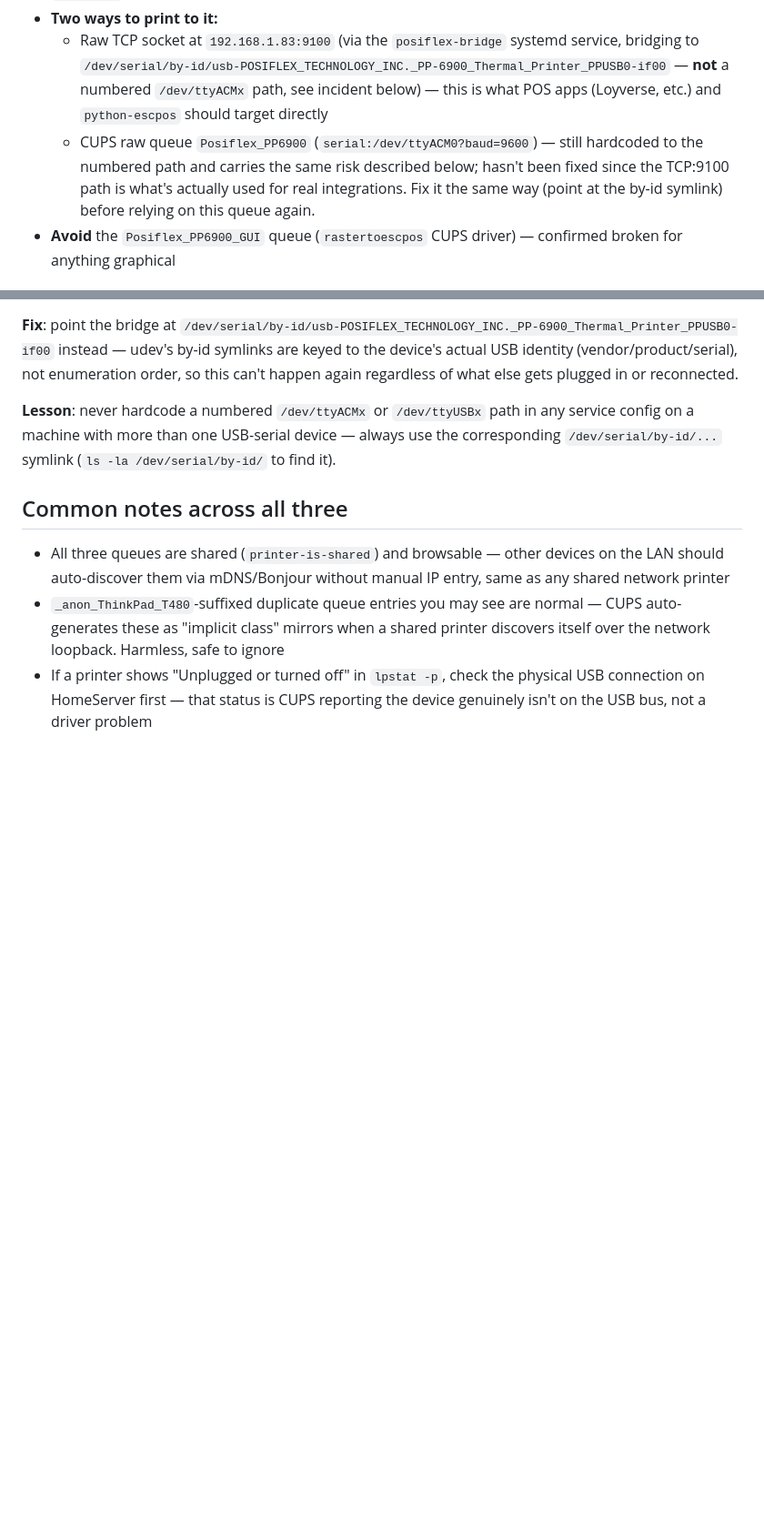
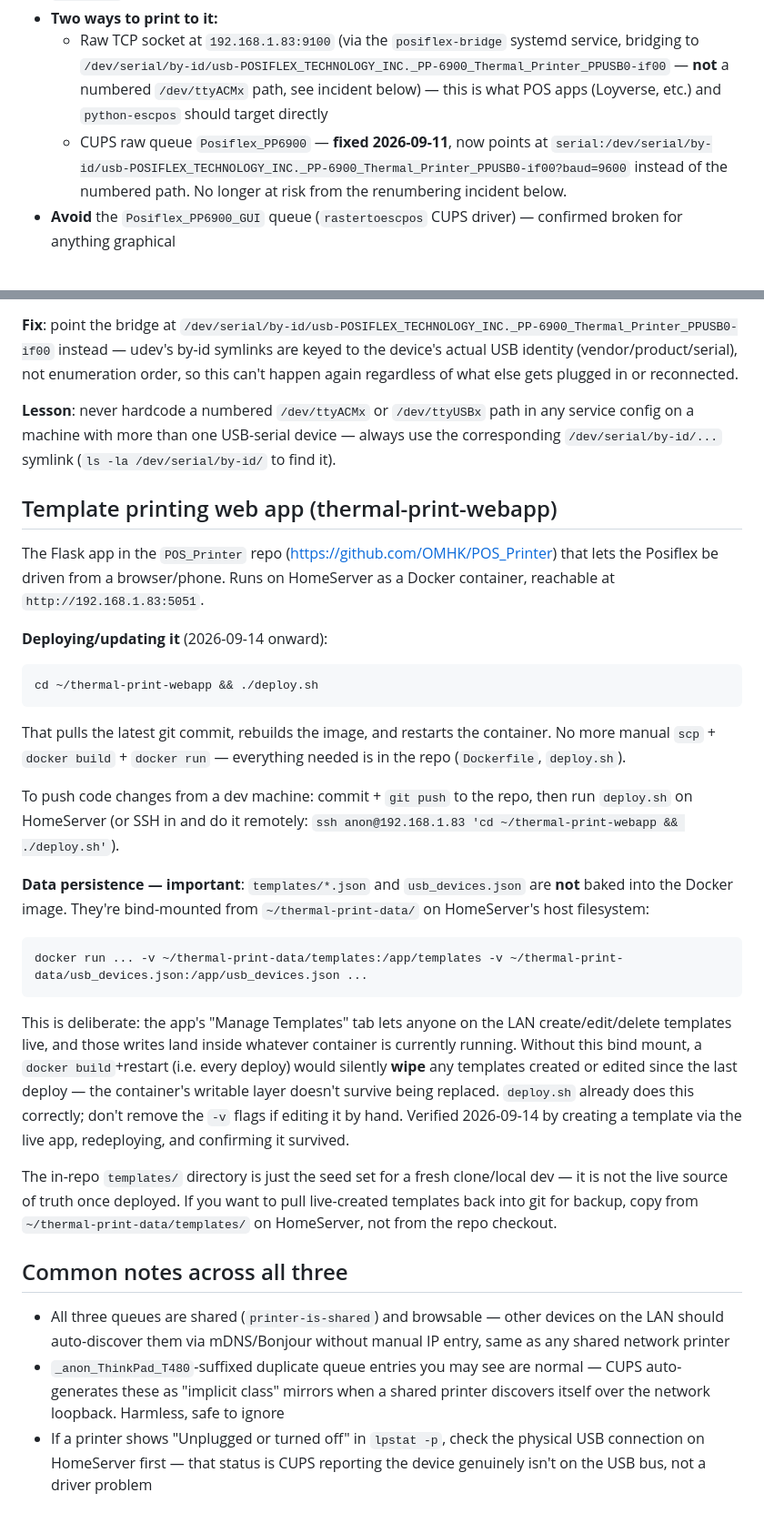
Before and after one commit to OMHK/POS_Printer, a Markdown page: Printing_Closet_Setup.md, 2 parts joined by grey strips. Shown at 91% size. Rendered like a GitHub page; blank space fills up the shorter version.

Commit message:
Document git-based deployment and template data persistence
deploy.sh (git pull + rebuild + restart) replaces the manual scp dance.
Also fixes a real data-loss risk: templates created via the live
"Manage Templates" UI were only inside the container's writable layer -
any redeploy would silently wipe them. Now bind-mounted from
~/thermal-print-data/ on HomeServer's host filesystem, verified by
creating a template live and confirming it survives a rebuild.

Co-Authored-By: Claude Sonnet 5 <noreply@anthropic.com>

````diff
--- a/Printing_Closet_Setup.md
+++ b/Printing_Closet_Setup.md
@@ -31,7 +31,7 @@ CUPS admin/web UI: `https://192.168.1.83:631` (self-signed cert — expected, ac
 - **Different architecture from the other two** — connects as a CDC-ACM virtual serial device, not USB-printer-class. Full details, the ESC/POS command reference, and known driver limitations are in **`CLAUDE.md`** — that's the primary reference for this one.
 - **Two ways to print to it:**
   - Raw TCP socket at `192.168.1.83:9100` (via the `posiflex-bridge` systemd service, bridging to `/dev/serial/by-id/usb-POSIFLEX_TECHNOLOGY_INC._PP-6900_Thermal_Printer_PPUSB0-if00` — **not** a numbered `/dev/ttyACMx` path, see incident below) — this is what POS apps (Loyverse, etc.) and `python-escpos` should target directly
-  - CUPS raw queue `Posiflex_PP6900` (`serial:/dev/ttyACM0?baud=9600`) — still hardcoded to the numbered path and carries the same risk described below; hasn't been fixed since the TCP:9100 path is what's actually used for real integrations. Fix it the same way (point at the by-id symlink) before relying on this queue again.
+  - CUPS raw queue `Posiflex_PP6900` — **fixed 2026-09-11**, now points at `serial:/dev/serial/by-id/usb-POSIFLEX_TECHNOLOGY_INC._PP-6900_Thermal_Printer_PPUSB0-if00?baud=9600` instead of the numbered path. No longer at risk from the renumbering incident below.
 - **Avoid** the `Posiflex_PP6900_GUI` queue (`rastertoescpos` CUPS driver) — confirmed broken for anything graphical
 
 ### Incident: silent print failures from a numbered `/dev/ttyACMx` device path (2026-09-04)
@@ -44,6 +44,26 @@ HomeServer has **two** USB CDC-ACM devices: the Posiflex printer and a 3D printe
 
 **Lesson**: never hardcode a numbered `/dev/ttyACMx` or `/dev/ttyUSBx` path in any service config on a machine with more than one USB-serial device — always use the corresponding `/dev/serial/by-id/...` symlink (`ls -la /dev/serial/by-id/` to find it).
 
+## Template printing web app (thermal-print-webapp)
+
+The Flask app in the `POS_Printer` repo (https://github.com/OMHK/POS_Printer) that lets the Posiflex be driven from a browser/phone. Runs on HomeServer as a Docker container, reachable at `http://192.168.1.83:5051`.
+
+**Deploying/updating it** (2026-09-14 onward):
+```bash
+cd ~/thermal-print-webapp && ./deploy.sh
+```
+That pulls the latest git commit, rebuilds the image, and restarts the container. No more manual `scp` + `docker build` + `docker run` — everything needed is in the repo (`Dockerfile`, `deploy.sh`).
+
+To push code changes from a dev machine: commit + `git push` to the repo, then run `deploy.sh` on HomeServer (or SSH in and do it remotely: `ssh anon@192.168.1.83 'cd ~/thermal-print-webapp && ./deploy.sh'`).
+
+**Data persistence — important**: `templates/*.json` and `usb_devices.json` are **not** baked into the Docker image. They're bind-mounted from `~/thermal-print-data/` on HomeServer's host filesystem:
+```
+docker run ... -v ~/thermal-print-data/templates:/app/templates -v ~/thermal-print-data/usb_devices.json:/app/usb_devices.json ...
+```
+This is deliberate: the app's "Manage Templates" tab lets anyone on the LAN create/edit/delete templates live, and those writes land inside whatever container is currently running. Without this bind mount, a `docker build`+restart (i.e. every deploy) would silently **wipe** any templates created or edited since the last deploy — the container's writable layer doesn't survive being replaced. `deploy.sh` already does this correctly; don't remove the `-v` flags if editing it by hand. Verified 2026-09-14 by creating a template via the live app, redeploying, and confirming it survived.
+
+The in-repo `templates/` directory is just the seed set for a fresh clone/local dev — it is not the live source of truth once deployed. If you want to pull live-created templates back into git for backup, copy from `~/thermal-print-data/templates/` on HomeServer, not from the repo checkout.
+
 ## Common notes across all three
 
 - All three queues are shared (`printer-is-shared`) and browsable — other devices on the LAN should auto-discover them via mDNS/Bonjour without manual IP entry, same as any shared network printer
````
